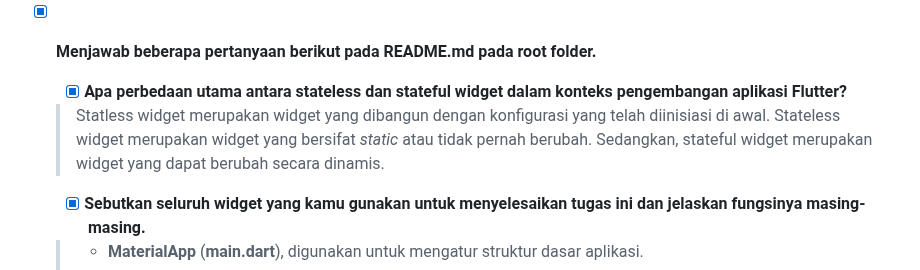
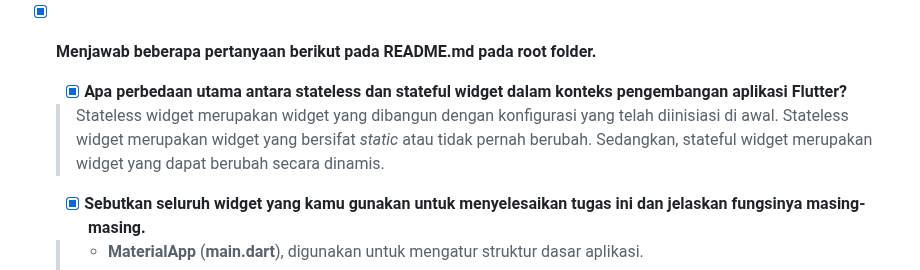
Before and after one commit to ErstevanAlmeida/museum-collection-management-mobile, a Markdown page: README.md, the part around the change. Drawn GitHub-style.

```diff
--- a/README.md
+++ b/README.md
@@ -18,7 +18,7 @@ Kelas : PBP - E<br>
     - [x] **"Kamu telah menekan tombol Logout" ketika tombol Logout ditekan.**
 - [x] **Menjawab beberapa pertanyaan berikut pada README.md pada root folder.**
     - [x] **Apa perbedaan utama antara stateless dan stateful widget dalam konteks pengembangan aplikasi Flutter?**
-    > Statless widget merupakan widget yang dibangun dengan konfigurasi yang telah diinisiasi di awal. Stateless widget merupakan widget yang bersifat *static* atau tidak pernah berubah. Sedangkan, stateful widget merupakan widget yang dapat berubah secara dinamis.
+    > Stateless widget merupakan widget yang dibangun dengan konfigurasi yang telah diinisiasi di awal. Stateless widget merupakan widget yang bersifat *static* atau tidak pernah berubah. Sedangkan, stateful widget merupakan widget yang dapat berubah secara dinamis.
     - [x] **Sebutkan seluruh widget yang kamu gunakan untuk menyelesaikan tugas ini dan jelaskan fungsinya masing-masing.**
     > - **MaterialApp** (**main.dart**), digunakan untuk mengatur struktur dasar aplikasi.
     > - **Scaffold** (**menu.dart**), digunakan untuk membungkus tampilan halaman utama.
```
